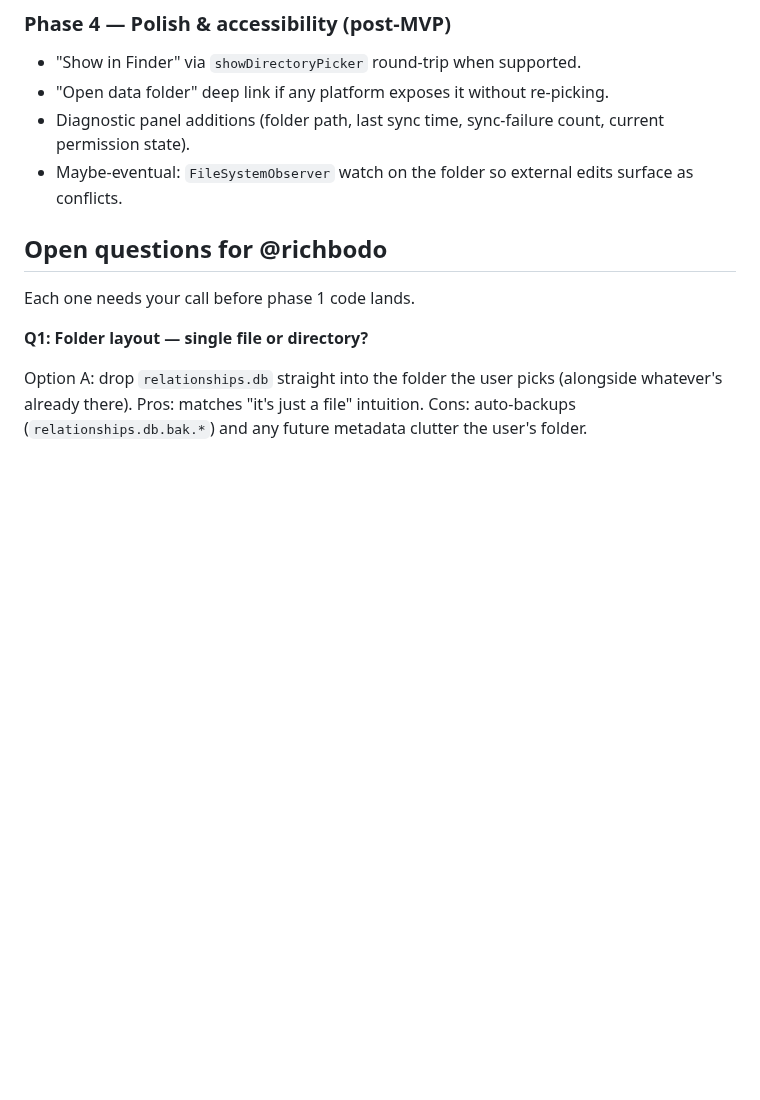
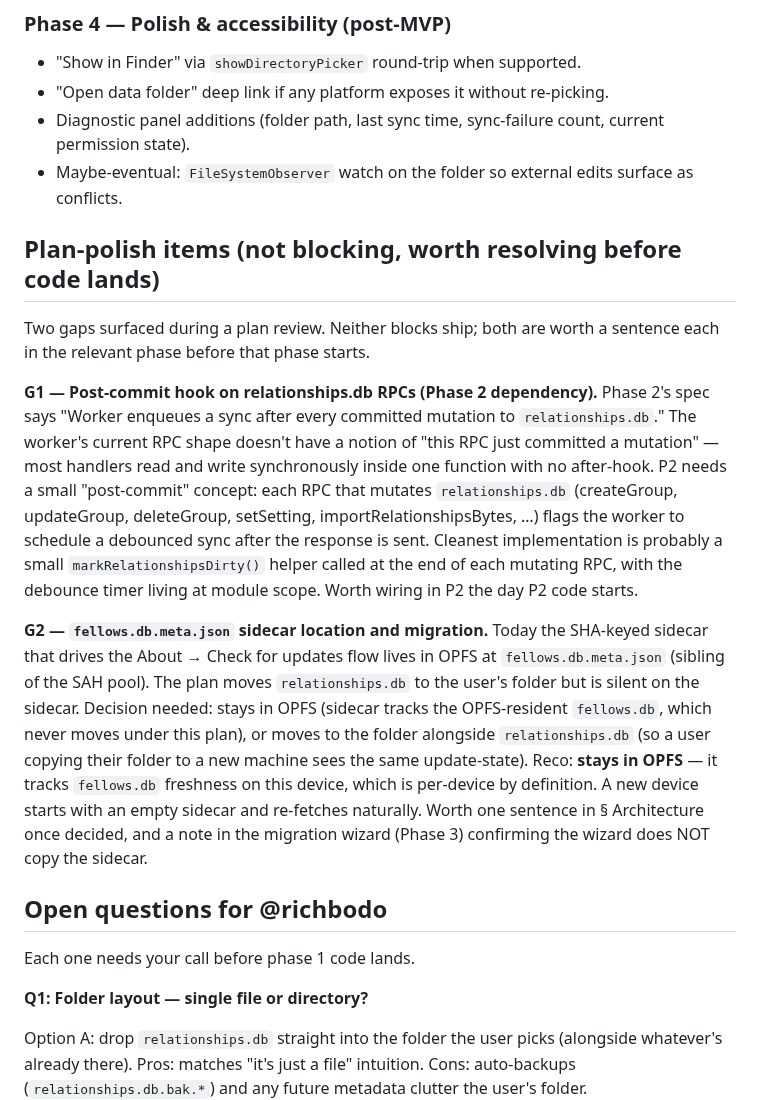
Before and after one commit to richbodo/fellows_local_db, a Markdown page: plans/user_folder_storage.md, the part around one of its changes. Rendered like a GitHub page; blank space fills up the shorter version.

```diff
--- a/plans/user_folder_storage.md
+++ b/plans/user_folder_storage.md
@@ -186,6 +204,14 @@ Out of scope for P1: auto-sync, migration wizard, fellow.db.
 - "Open data folder" deep link if any platform exposes it without re-picking.
 - Diagnostic panel additions (folder path, last sync time, sync-failure count, current permission state).
 - Maybe-eventual: `FileSystemObserver` watch on the folder so external edits surface as conflicts.
+
+## Plan-polish items (not blocking, worth resolving before code lands)
+
+Two gaps surfaced during a plan review. Neither blocks ship; both are worth a sentence each in the relevant phase before that phase starts.
+
+**G1 — Post-commit hook on relationships.db RPCs (Phase 2 dependency).** Phase 2's spec says "Worker enqueues a sync after every committed mutation to `relationships.db`." The worker's current RPC shape doesn't have a notion of "this RPC just committed a mutation" — most handlers read and write synchronously inside one function with no after-hook. P2 needs a small "post-commit" concept: each RPC that mutates `relationships.db` (createGroup, updateGroup, deleteGroup, setSetting, importRelationshipsBytes, …) flags the worker to schedule a debounced sync after the response is sent. Cleanest implementation is probably a small `markRelationshipsDirty()` helper called at the end of each mutating RPC, with the debounce timer living at module scope. Worth wiring in P2 the day P2 code starts.
+
+**G2 — `fellows.db.meta.json` sidecar location and migration.** Today the SHA-keyed sidecar that drives the About → Check for updates flow lives in OPFS at `fellows.db.meta.json` (sibling of the SAH pool). The plan moves `relationships.db` to the user's folder but is silent on the sidecar. Decision needed: stays in OPFS (sidecar tracks the OPFS-resident `fellows.db`, which never moves under this plan), or moves to the folder alongside `relationships.db` (so a user copying their folder to a new machine sees the same update-state). Reco: **stays in OPFS** — it tracks `fellows.db` freshness on this device, which is per-device by definition. A new device starts with an empty sidecar and re-fetches naturally. Worth one sentence in § Architecture once decided, and a note in the migration wizard (Phase 3) confirming the wizard does NOT copy the sidecar.
 
 ## Open questions for @richbodo
 
```
Also changed, not shown: other parts of plans/user_folder_storage.md (+18 -0 lines).
